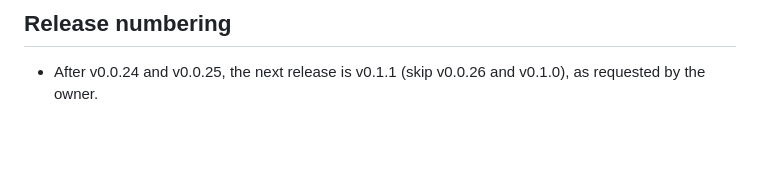
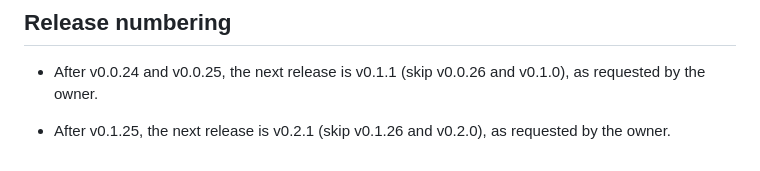
Before and after one commit to Khiemnguyen198/NguyenCuuKhiem, a Markdown page: PRODUCT_PLANNER_COORDINATION.md, the part around the change. Drawn GitHub-style; blank space fills up the shorter version.

Commit message:
Document v0.2 release transition

```diff
--- a/PRODUCT_PLANNER_COORDINATION.md
+++ b/PRODUCT_PLANNER_COORDINATION.md
@@ -90,3 +90,5 @@ Always pull `master` before editing. Do not treat the GPT Sites deployment as th
 ## Release numbering
 
 - After v0.0.24 and v0.0.25, the next release is v0.1.1 (skip v0.0.26 and v0.1.0), as requested by the owner.
+
+- After v0.1.25, the next release is v0.2.1 (skip v0.1.26 and v0.2.0), as requested by the owner.
```
